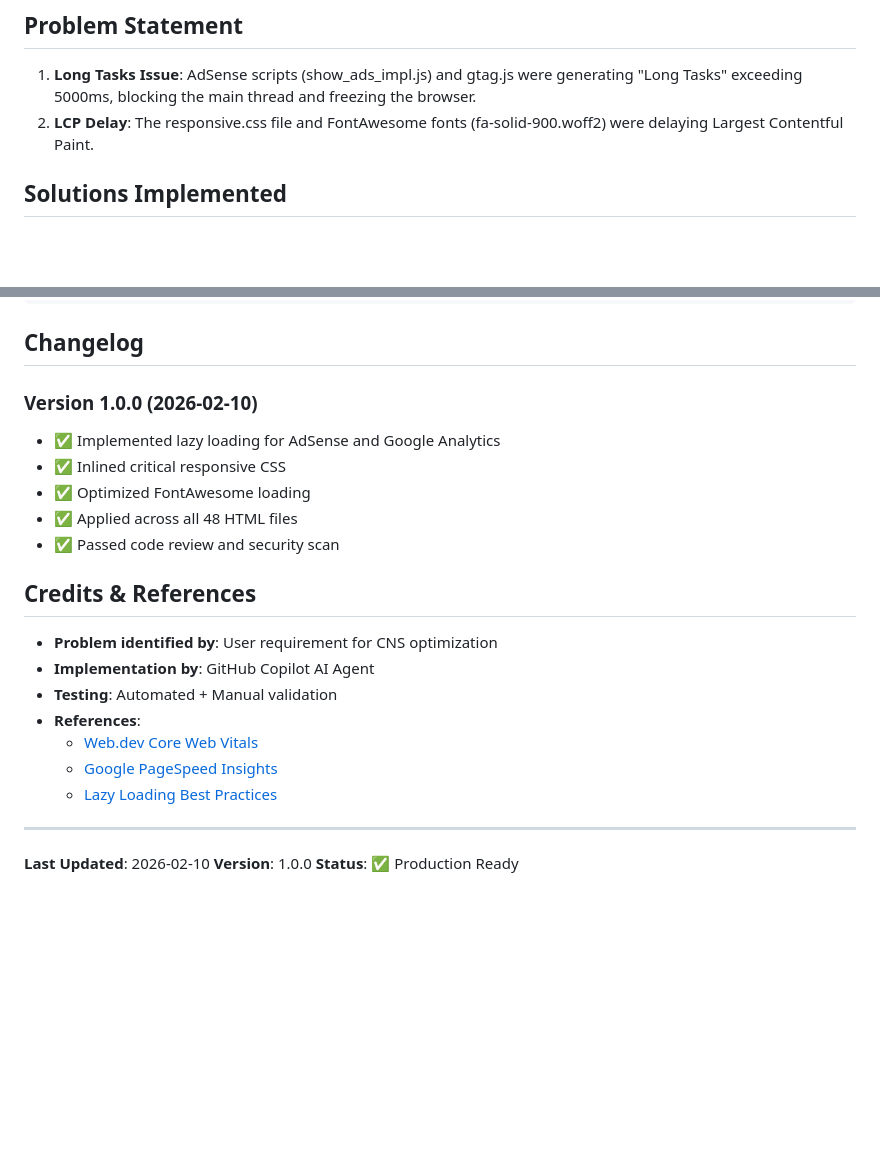
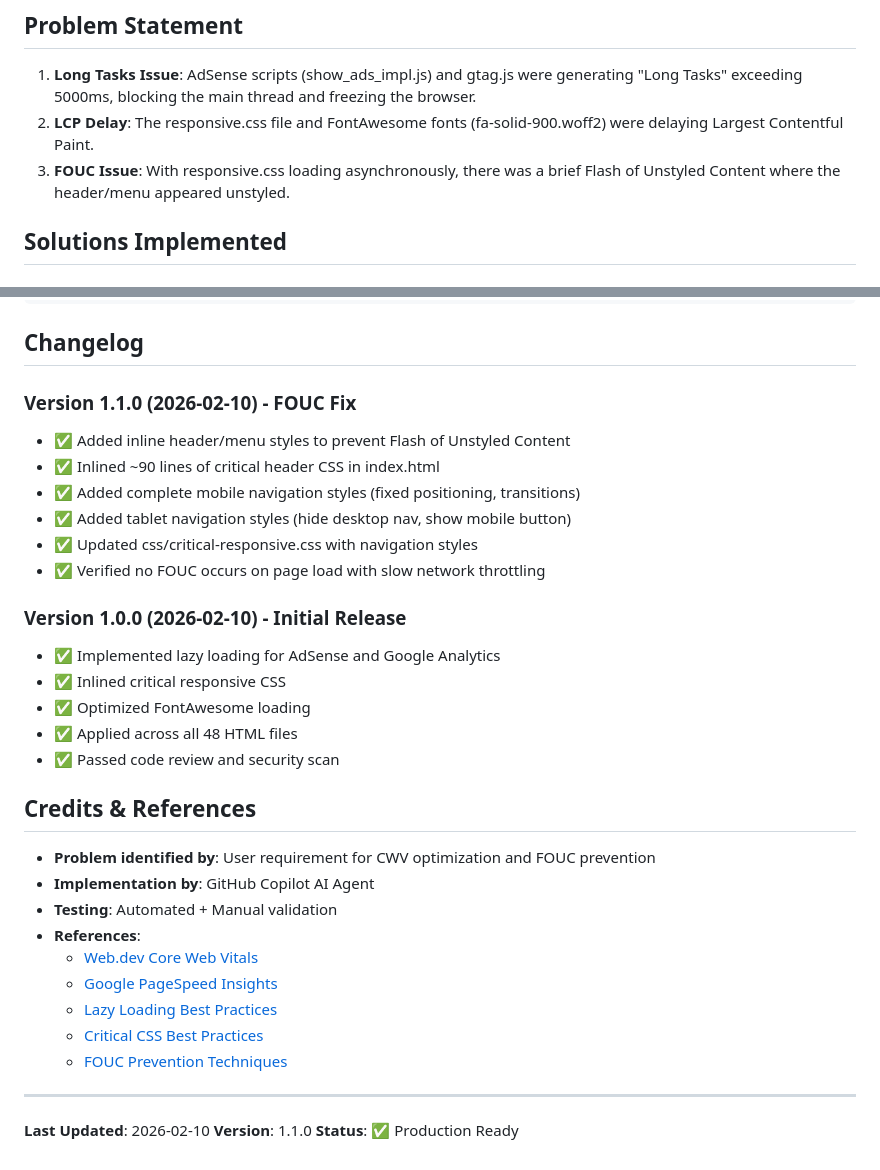
Before and after one commit to JoaoClaudiano/modelotrabalhista, a Markdown page: OTIMIZACAO_CWV.md, 2 parts joined by grey strips. Rendered like a GitHub page; blank space fills up the shorter version.

```diff
--- a/OTIMIZACAO_CWV.md
+++ b/OTIMIZACAO_CWV.md
@@ -6,6 +6,7 @@ This document describes the optimizations implemented to improve Core Web Vitals
 ## Problem Statement
 1. **Long Tasks Issue**: AdSense scripts (show_ads_impl.js) and gtag.js were generating "Long Tasks" exceeding 5000ms, blocking the main thread and freezing the browser.
 2. **LCP Delay**: The responsive.css file and FontAwesome fonts (fa-solid-900.woff2) were delaying Largest Contentful Paint.
+3. **FOUC Issue**: With responsive.css loading asynchronously, there was a brief Flash of Unstyled Content where the header/menu appeared unstyled.
 
 ## Solutions Implemented
 
@@ -209,7 +340,15 @@ Enable console logging by opening DevTools. Look for these messages:
 
 ## Changelog
 
-### Version 1.0.0 (2026-02-10)
+### Version 1.1.0 (2026-02-10) - FOUC Fix
+- ✅ Added inline header/menu styles to prevent Flash of Unstyled Content
+- ✅ Inlined ~90 lines of critical header CSS in index.html
+- ✅ Added complete mobile navigation styles (fixed positioning, transitions)
+- ✅ Added tablet navigation styles (hide desktop nav, show mobile button)
+- ✅ Updated css/critical-responsive.css with navigation styles
+- ✅ Verified no FOUC occurs on page load with slow network throttling
+
+### Version 1.0.0 (2026-02-10) - Initial Release
 - ✅ Implemented lazy loading for AdSense and Google Analytics
 - ✅ Inlined critical responsive CSS
 - ✅ Optimized FontAwesome loading
@@ -218,16 +357,18 @@ Enable console logging by opening DevTools. Look for these messages:
 
 ## Credits & References
 
-- **Problem identified by**: User requirement for CNS optimization
+- **Problem identified by**: User requirement for CWV optimization and FOUC prevention
 - **Implementation by**: GitHub Copilot AI Agent
 - **Testing**: Automated + Manual validation
 - **References**:
   - [Web.dev Core Web Vitals](https://web.dev/vitals/)
   - [Google PageSpeed Insights](https://pagespeed.web.dev/)
   - [Lazy Loading Best Practices](https://web.dev/lazy-loading/)
+  - [Critical CSS Best Practices](https://web.dev/extract-critical-css/)
+  - [FOUC Prevention Techniques](https://webkit.org/blog/66/the-fouc-problem/)
 
 ---
 
 **Last Updated**: 2026-02-10
-**Version**: 1.0.0
+**Version**: 1.1.0
 **Status**: ✅ Production Ready
```
Also changed, not shown: other parts of OTIMIZACAO_CWV.md (+130 -0 lines).
